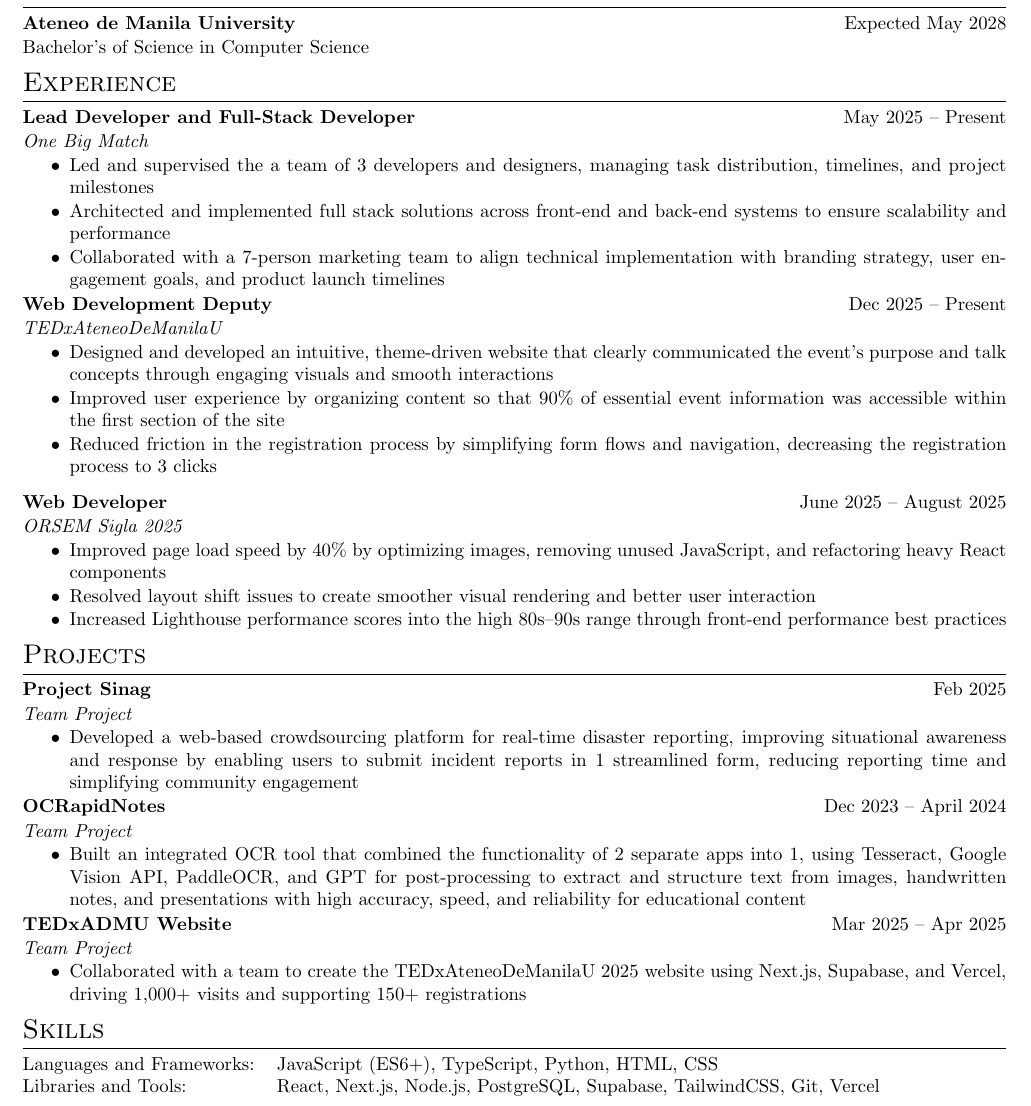
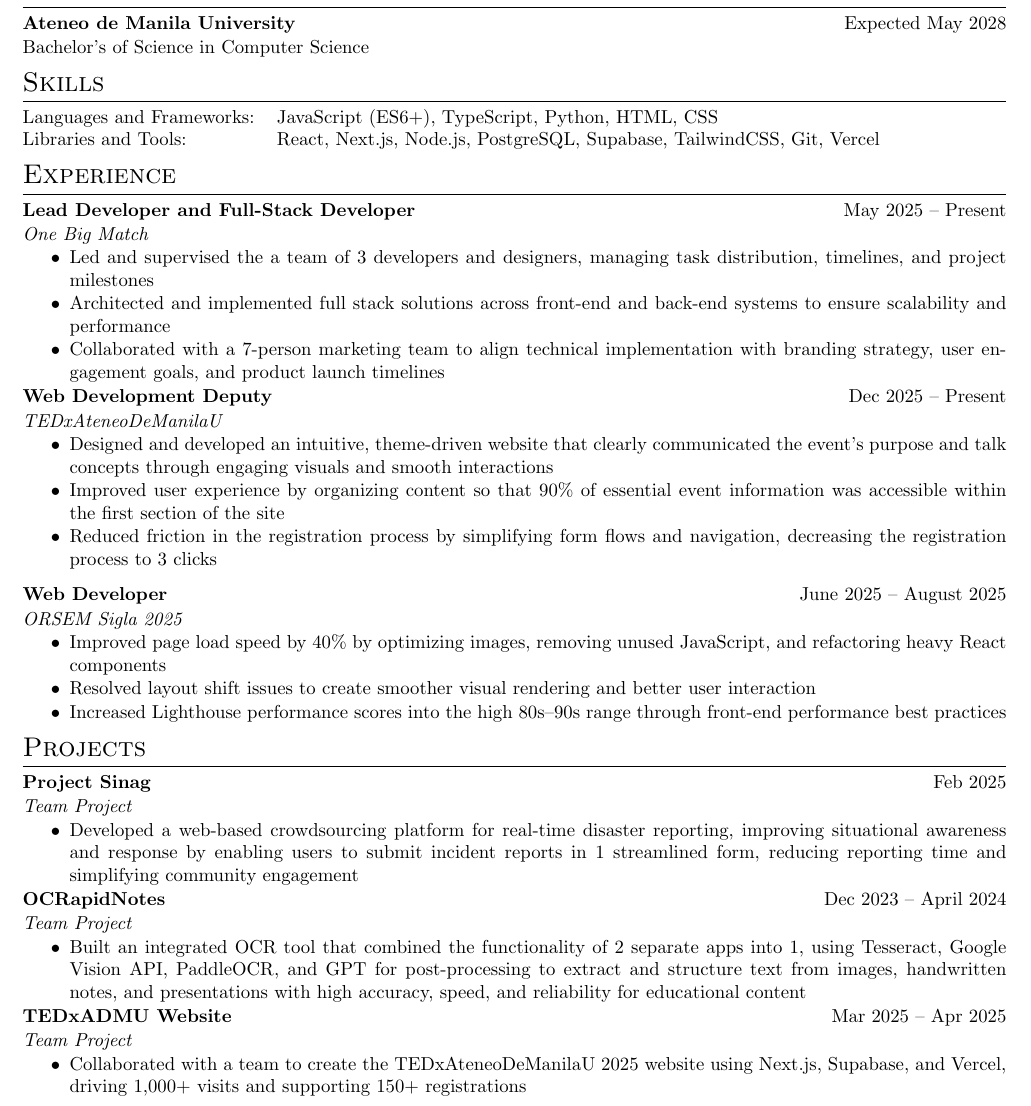
Before and after one commit to Par-python/cv, a LaTeX CV (cv.tex): part of the page, cut so that both start at the same text. Compiled offline with pdfLaTeX.

Commit message:
Moved skills section
Added a new Skills section with programming languages and tools.

```diff
--- a/cv.tex
+++ b/cv.tex
@@ -182,6 +182,15 @@
 \end{tabularx}
 
 %----------------------------------------------------------------------------------------
+%	SKILLS
+%----------------------------------------------------------------------------------------
+\section{Skills}
+\begin{tabularx}{\linewidth}{@{}l X@{}}
+Languages and Frameworks: &  \normalsize{JavaScript (ES6+), TypeScript, Python, HTML, CSS}\\
+Libraries and Tools: &  \normalsize{React, Next.js, Node.js, PostgreSQL, Supabase, TailwindCSS, Git, Vercel}\\
+\end{tabularx}
+
+%----------------------------------------------------------------------------------------
 %	EXPERIENCE
 %----------------------------------------------------------------------------------------
 \section{Experience}
@@ -262,13 +271,4 @@
 % }
 % \end{tabularx}
 
-%----------------------------------------------------------------------------------------
-%	SKILLS
-%----------------------------------------------------------------------------------------
-\section{Skills}
-\begin{tabularx}{\linewidth}{@{}l X@{}}
-Languages and Frameworks: &  \normalsize{JavaScript (ES6+), TypeScript, Python, HTML, CSS}\\
-Libraries and Tools: &  \normalsize{React, Next.js, Node.js, PostgreSQL, Supabase, TailwindCSS, Git, Vercel}\\
-\end{tabularx}
-
 \end{document}
```
